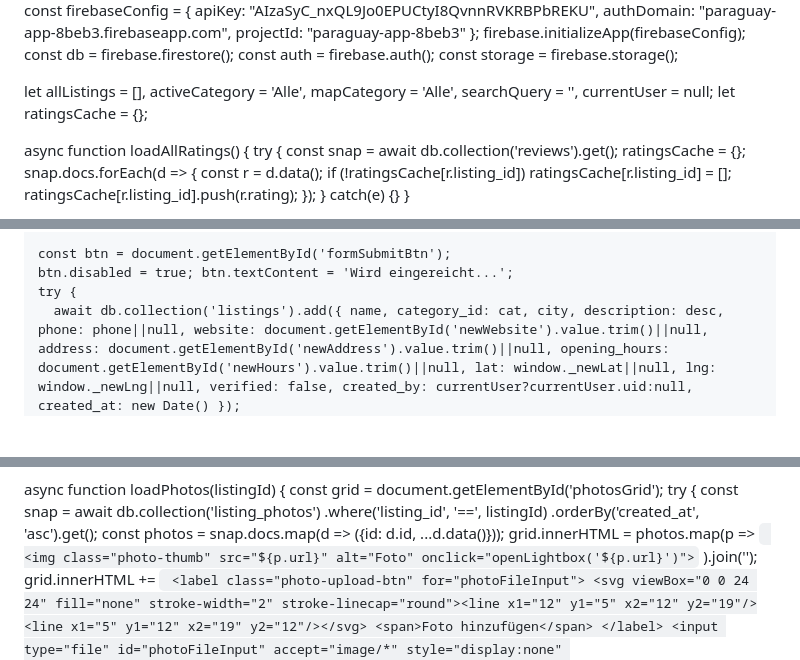
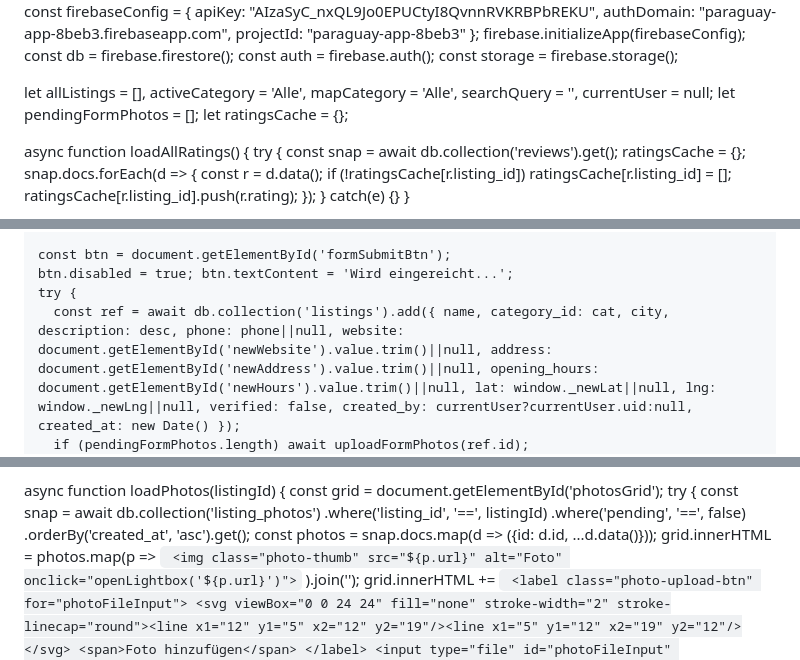
Before and after one commit to escapedeutschland/buscar-app, a Markdown page: README.md, 3 parts joined by grey strips. Drawn GitHub-style; blank space fills up the shorter version.

```diff
--- a/README.md
+++ b/README.md
@@ -651,6 +663,7 @@
   const storage = firebase.storage();
 
   let allListings = [], activeCategory = 'Alle', mapCategory = 'Alle', searchQuery = '', currentUser = null;
+  let pendingFormPhotos = [];
   let ratingsCache = {};
 
   async function loadAllRatings() {
@@ -922,5 +935,6 @@
     const btn = document.getElementById('formSubmitBtn');
     btn.disabled = true; btn.textContent = 'Wird eingereicht...';
     try {
-      await db.collection('listings').add({ name, category_id: cat, city, description: desc, phone: phone||null, website: document.getElementById('newWebsite').value.trim()||null, address: document.getElementById('newAddress').value.trim()||null, opening_hours: document.getElementById('newHours').value.trim()||null, lat: window._newLat||null, lng: window._newLng||null, verified: false, created_by: currentUser?currentUser.uid:null, created_at: new Date() });
+      const ref = await db.collection('listings').add({ name, category_id: cat, city, description: desc, phone: phone||null, website: document.getElementById('newWebsite').value.trim()||null, address: document.getElementById('newAddress').value.trim()||null, opening_hours: document.getElementById('newHours').value.trim()||null, lat: window._newLat||null, lng: window._newLng||null, verified: false, created_by: currentUser?currentUser.uid:null, created_at: new Date() });
+      if (pendingFormPhotos.length) await uploadFormPhotos(ref.id);
       document.getElementById('formSuccess').classList.add('visible');
@@ -1243,6 +1273,7 @@
     try {
       const snap = await db.collection('listing_photos')
         .where('listing_id', '==', listingId)
+        .where('pending', '==', false)
         .orderBy('created_at', 'asc').get();
       const photos = snap.docs.map(d => ({id: d.id, ...d.data()}));
       grid.innerHTML = photos.map(p => `
```
Also changed, not shown: other parts of README.md (+75 -2 lines).
